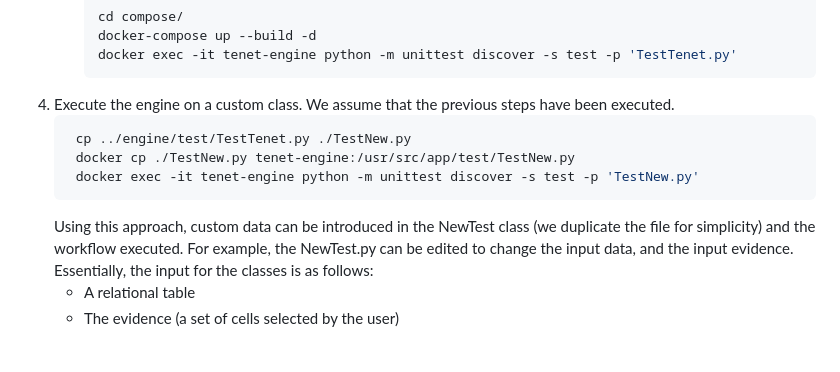
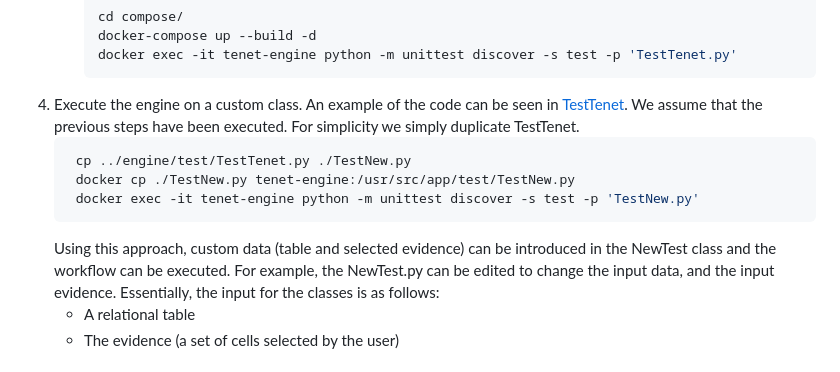
Before and after one commit to dbunibas/tenet, a Markdown page: README.md, the part around the change. GitHub-like rendering.

````diff
--- a/README.md
+++ b/README.md
@@ -57,13 +57,13 @@ ollama pull mistral
      docker-compose up --build -d
      docker exec -it tenet-engine python -m unittest discover -s test -p 'TestTenet.py'
      ```
-4. Execute the engine on a custom class. We assume that the previous steps have been executed.
+4. Execute the engine on a custom class. An example of the code can be seen in [TestTenet](https://github.com/dbunibas/tenet/blob/main/engine/test/TestTenet.py). We assume that the previous steps have been executed. For simplicity we simply duplicate TestTenet.
     ```shell
      cp ../engine/test/TestTenet.py ./TestNew.py
      docker cp ./TestNew.py tenet-engine:/usr/src/app/test/TestNew.py
      docker exec -it tenet-engine python -m unittest discover -s test -p 'TestNew.py'
      ```
-    Using this approach, custom data can be introduced in the NewTest class (we duplicate the file for simplicity) and the workflow executed. For example, the NewTest.py can be edited to change the input data, and the input evidence. Essentially, the input for the classes is as follows:
+    Using this approach, custom data (table and selected evidence) can be introduced in the NewTest class and the workflow can be executed. For example, the NewTest.py can be edited to change the input data, and the input evidence. Essentially, the input for the classes is as follows:
    - A relational table
    - The evidence (a set of cells selected by the user)
 
````
